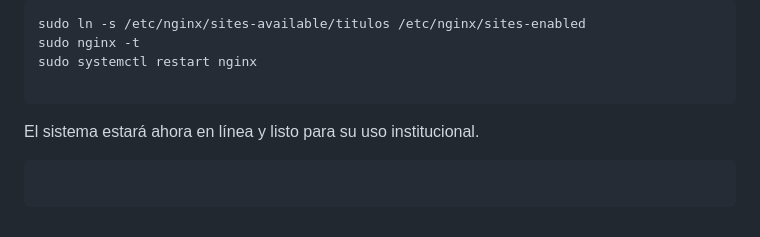
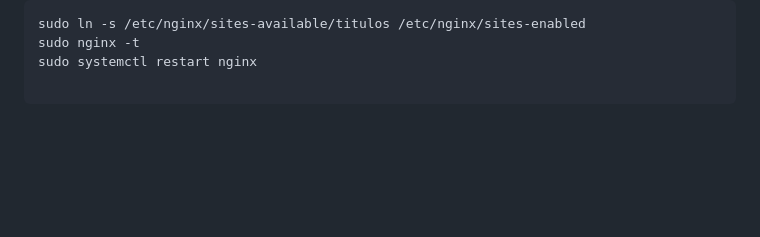
Before and after one commit to dimaikelsantiagointu-netizen/recoleccion_titulos, a Markdown page: README.md, the part around the change. Rendered like a GitHub page; blank space fills up the shorter version.

````diff
--- a/README.md
+++ b/README.md
@@ -186,9 +186,3 @@ sudo nginx -t
 sudo systemctl restart nginx
 
 ```
-
-El sistema estará ahora en línea y listo para su uso institucional.
-
-```
-
-```
````
